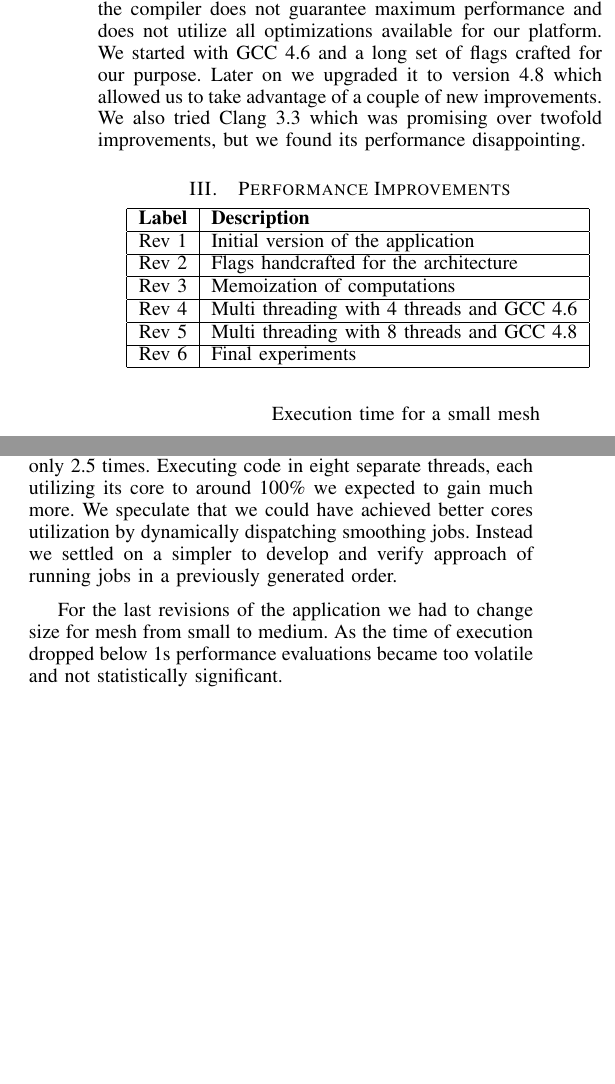
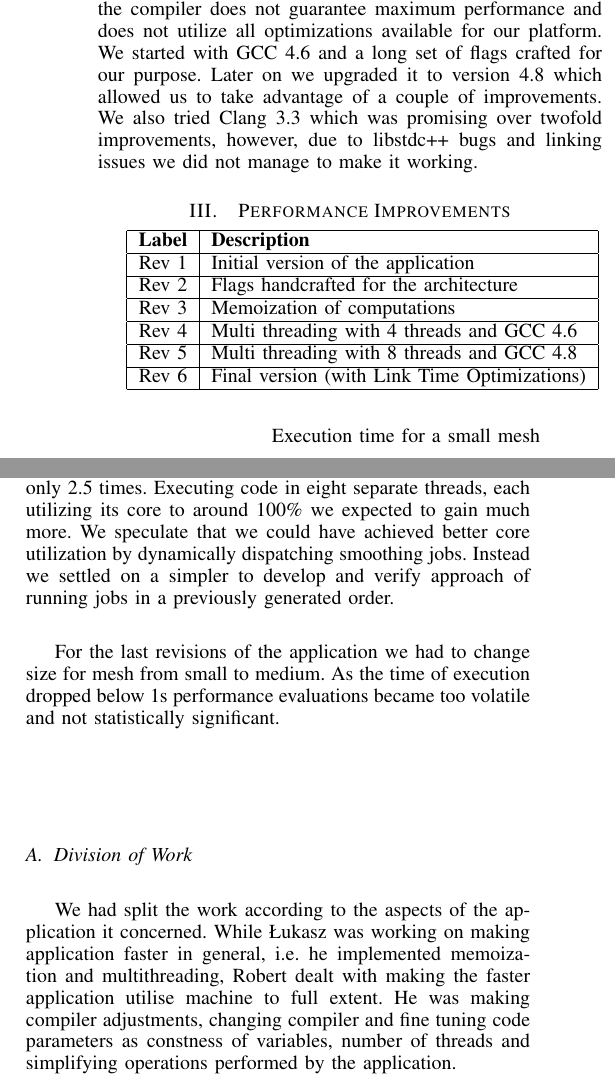
Before and after one commit to azram19/aca-smooth, a LaTeX paper (report/report.tex): two parts of the columns of pages 2 and 3 of 4 before the commit and two parts of the columns of pages 2 and 3 of 5 after it, joined at a grey line, cut so that both start at the same text, the shorter picture padded with empty space. Compiled offline with pdfLaTeX.

Commit message:
some fixies division of work

```diff
--- a/report/report.tex
+++ b/report/report.tex
@@ -597,8 +596,8 @@ That guarantees that they are disconnected and independent.
 \subsection{Compiler}
 The third observations was that default configuration of the compiler does not guarantee maximum performance and does not utilize all optimizations available for our platform.
 We started with GCC 4.6 and a long set of flags crafted for our purpose.
-Later on we upgraded it to version 4.8 which allowed us to take advantage of a couple of new improvements.
-We also tried Clang 3.3 which was promising over twofold improvements, but we found its performance disappointing.
+Later on we upgraded it to version 4.8 which allowed us to take advantage of a couple of improvements.
+We also tried Clang 3.3 which was promising over twofold improvements, however, due to libstdc++ bugs and linking issues we did not manage to make it working.
 
 \section{Performance Improvements}
 
@@ -610,7 +609,7 @@ We also tried Clang 3.3 which was promising over twofold improvements, but we fo
   Rev 3 & Memoization of computations \\ \hline
   Rev 4 & Multi threading with 4 threads and GCC 4.6 \\ \hline
   Rev 5 & Multi threading with 8 threads and GCC 4.8 \\ \hline
-  Rev 6 & Final experiments \\ \hline
+  Rev 6 & Final version (with Link Time Optimizations) \\ \hline
 \end{tabular}
 
 %Low level optimizations
@@ -762,9 +761,12 @@ We achieved outstanding performance improvement, speeding up the application ove
 
 What is most surprising is how much quality of the compiler and its configuration affects performance. By carefully choosing options and aiming with them for our architecture we were able to increase the performance threefold.
 
-Even tough we attempted to parallelize the application as much as possible, multi threading improved the performance only 2.5 times. Executing code in eight separate threads, each utilizing its core to around 100\% we expected to gain much more. We speculate that we could have achieved better cores utilization by dynamically dispatching smoothing jobs. Instead we settled on a simpler to develop and verify approach of running jobs in a previously generated order.
+Even tough we attempted to parallelize the application as much as possible, multi threading improved the performance only 2.5 times. Executing code in eight separate threads, each utilizing its core to around 100\% we expected to gain much more. We speculate that we could have achieved better core utilization by dynamically dispatching smoothing jobs. Instead we settled on a simpler to develop and verify approach of running jobs in a previously generated order.
 
 For the last revisions of the application we had to change size for mesh from small to medium. As the time of execution dropped below 1s performance evaluations became too volatile and not statistically significant.
+
+\subsection{Division of Work}
+We had split the work according to the aspects of the application it concerned. While Łukasz was working on making application faster in general, i.e. he implemented memoization and multithreading, Robert dealt with making the faster application utilise machine to full extent. He was making compiler adjustments, changing compiler and fine tuning code parameters as constness of variables, number of threads and simplifying operations performed by the application.
 
 \begin{tikzpicture}
   \begin{axis}[
```
Also changed, not shown: report/report.tex (3 more changed lines).
